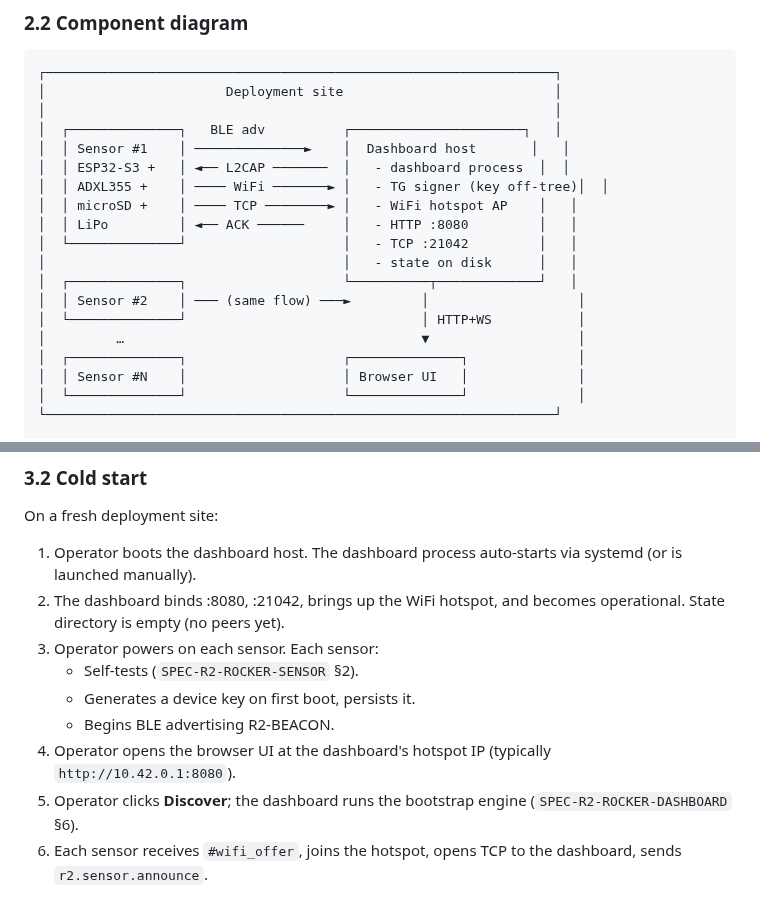
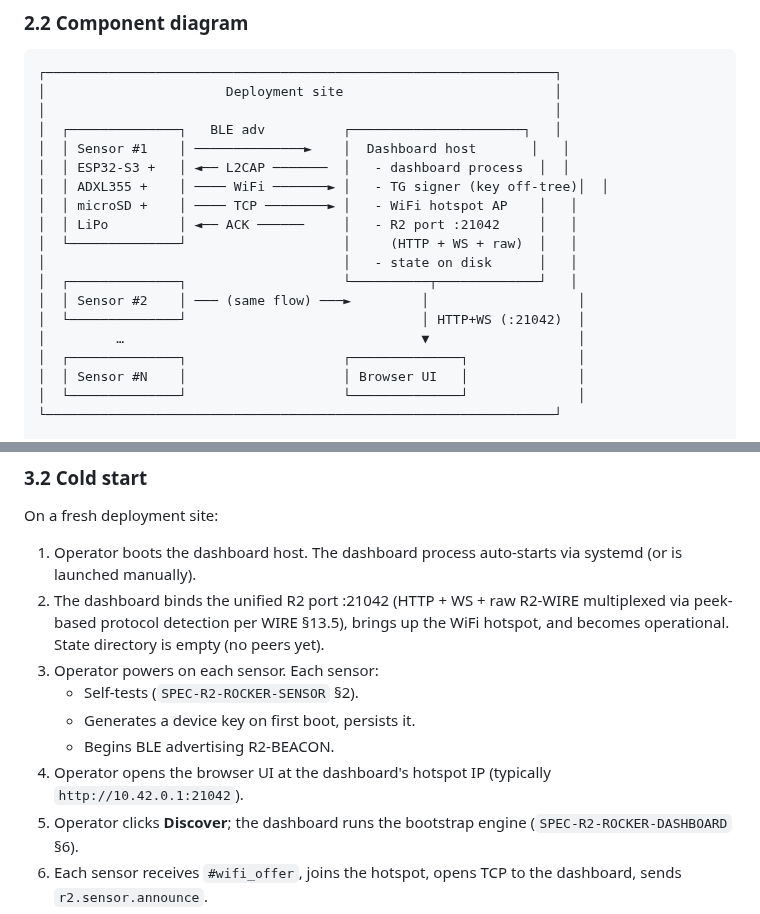
Before and after one commit to reality2-ai/r2-rocker, a Markdown page: specifications/SPEC-R2-ROCKER-SYSTEM.md, 2 parts joined by grey strips. GitHub-like rendering.

```diff
--- a/specifications/SPEC-R2-ROCKER-SYSTEM.md
+++ b/specifications/SPEC-R2-ROCKER-SYSTEM.md
@@ -80,12 +80,12 @@ The key words **MUST**, **MUST NOT**, **REQUIRED**, **SHALL**, **SHOULD**,
 │  │ ESP32-S3 +   │ ◄── L2CAP ───────  │   - dashboard process  │  │
 │  │ ADXL355 +    │ ──── WiFi ───────► │   - TG signer (key off-tree)│  │
 │  │ microSD +    │ ──── TCP ────────► │   - WiFi hotspot AP    │   │
-│  │ LiPo         │ ◄── ACK ──────     │   - HTTP :8080         │   │
-│  └──────────────┘                    │   - TCP :21042         │   │
+│  │ LiPo         │ ◄── ACK ──────     │   - R2 port :21042     │   │
+│  └──────────────┘                    │     (HTTP + WS + raw)  │   │
 │                                      │   - state on disk      │   │
 │  ┌──────────────┐                    └──────────┬─────────────┘   │
 │  │ Sensor #2    │ ─── (same flow) ───►         │                   │
-│  └──────────────┘                              │ HTTP+WS           │
+│  └──────────────┘                              │ HTTP+WS (:21042)  │
 │         …                                      ▼                   │
 │  ┌──────────────┐                    ┌──────────────┐              │
 │  │ Sensor #N    │                    │ Browser UI   │              │
@@ -188,14 +188,16 @@ On a fresh deployment site:
 
 1. Operator boots the dashboard host. The dashboard process auto-starts
    via systemd (or is launched manually).
-2. The dashboard binds :8080, :21042, brings up the WiFi hotspot, and
-   becomes operational. State directory is empty (no peers yet).
+2. The dashboard binds the unified R2 port :21042 (HTTP + WS + raw
+   R2-WIRE multiplexed via peek-based protocol detection per WIRE
+   §13.5), brings up the WiFi hotspot, and becomes operational. State
+   directory is empty (no peers yet).
 3. Operator powers on each sensor. Each sensor:
    * Self-tests (`SPEC-R2-ROCKER-SENSOR` §2).
    * Generates a device key on first boot, persists it.
    * Begins BLE advertising R2-BEACON.
 4. Operator opens the browser UI at the dashboard's hotspot IP
-   (typically `http://10.42.0.1:8080`).
+   (typically `http://10.42.0.1:21042`).
 5. Operator clicks **Discover**; the dashboard runs the bootstrap
    engine (`SPEC-R2-ROCKER-DASHBOARD` §6).
 6. Each sensor receives `#wifi_offer`, joins the hotspot, opens TCP to
```
Also changed, not shown: specifications/SPEC-R2-ROCKER-CAPTURE.md (+16 -5 lines), specifications/SPEC-R2-ROCKER-DASHBOARD.md (+13 -10 lines).
